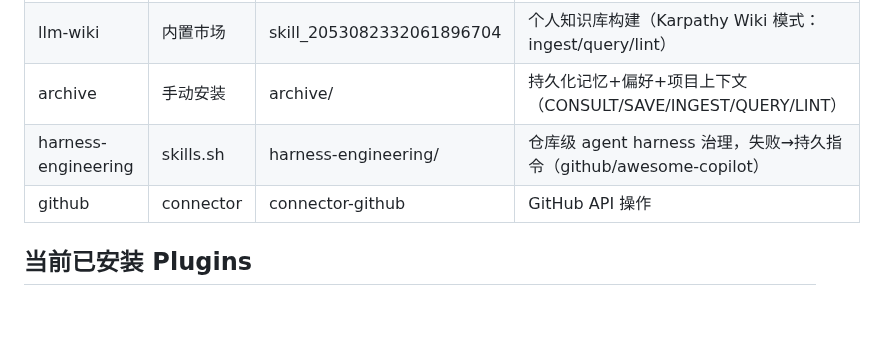
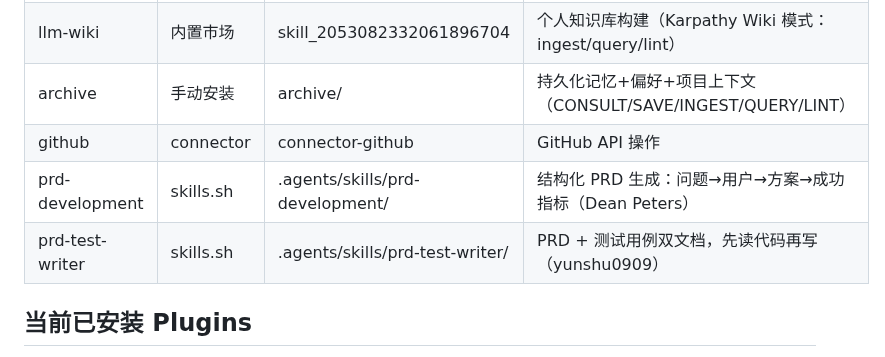
Before and after one commit to Heyana/workbuddy-sync, a Markdown page: memory/knowledge/skills-ecosystem.md, the part around the change. GitHub-like rendering; blank space fills up the shorter version.

Commit message:
docs: add prd-development and prd-test-writer skills

```diff
--- a/memory/knowledge/skills-ecosystem.md
+++ b/memory/knowledge/skills-ecosystem.md
@@ -13,8 +13,9 @@
 | improve-codebase-architecture | 手动安装 | improve-codebase-architecture/ | 代码架构评估与重构建议（Matt Pocock） |
 | llm-wiki | 内置市场 | skill_2053082332061896704 | 个人知识库构建（Karpathy Wiki 模式：ingest/query/lint） |
 | archive | 手动安装 | archive/ | 持久化记忆+偏好+项目上下文（CONSULT/SAVE/INGEST/QUERY/LINT） |
-| harness-engineering | skills.sh | harness-engineering/ | 仓库级 agent harness 治理，失败→持久指令（github/awesome-copilot） |
 | github | connector | connector-github | GitHub API 操作 |
+| prd-development | skills.sh | .agents/skills/prd-development/ | 结构化 PRD 生成：问题→用户→方案→成功指标（Dean Peters） |
+| prd-test-writer | skills.sh | .agents/skills/prd-test-writer/ | PRD + 测试用例双文档，先读代码再写（yunshu0909） |
 
 ## 当前已安装 Plugins
 
```
